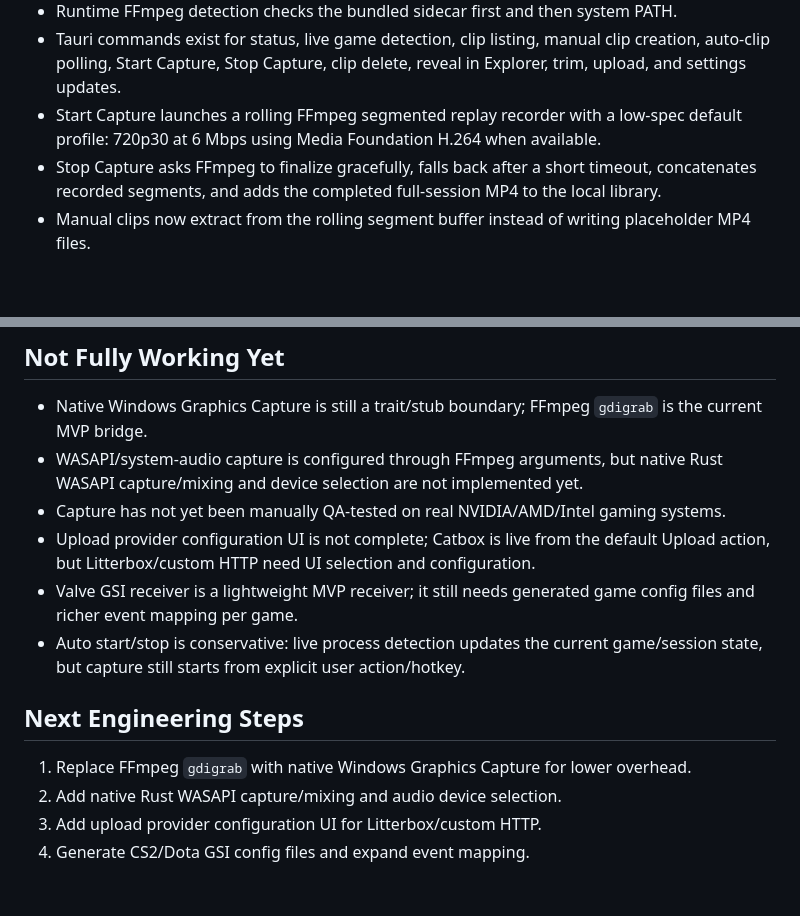
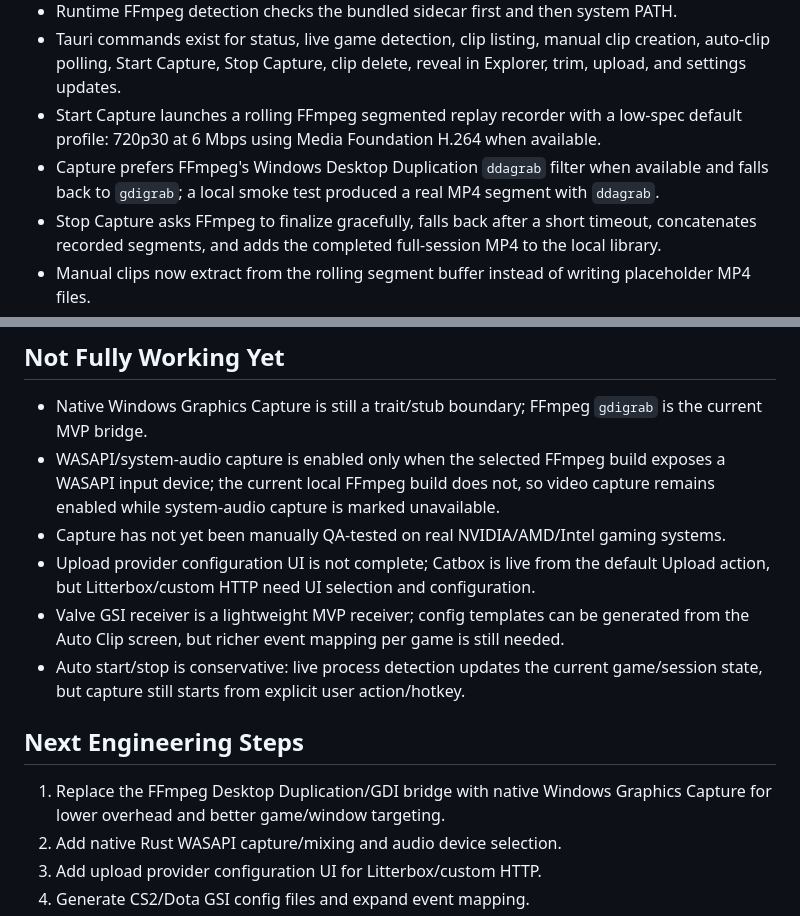
Before and after one commit to Alvin-Zilverstand/clipforge-game-clipper, a Markdown page: docs/implementation-status.md, 2 parts joined by grey strips. Drawn GitHub-style; blank space fills up the shorter version.

Commit message:
Document Desktop Duplication capture path

```diff
--- a/docs/implementation-status.md
+++ b/docs/implementation-status.md
@@ -10,6 +10,7 @@
 - Runtime FFmpeg detection checks the bundled sidecar first and then system PATH.
 - Tauri commands exist for status, live game detection, clip listing, manual clip creation, auto-clip polling, Start Capture, Stop Capture, clip delete, reveal in Explorer, trim, upload, and settings updates.
 - Start Capture launches a rolling FFmpeg segmented replay recorder with a low-spec default profile: 720p30 at 6 Mbps using Media Foundation H.264 when available.
+- Capture prefers FFmpeg's Windows Desktop Duplication `ddagrab` filter when available and falls back to `gdigrab`; a local smoke test produced a real MP4 segment with `ddagrab`.
 - Stop Capture asks FFmpeg to finalize gracefully, falls back after a short timeout, concatenates recorded segments, and adds the completed full-session MP4 to the local library.
 - Manual clips now extract from the rolling segment buffer instead of writing placeholder MP4 files.
 - Auto clips now use the same segment extraction/thumbnail pipeline as manual clips.
@@ -34,15 +35,15 @@
 ## Not Fully Working Yet
 
 - Native Windows Graphics Capture is still a trait/stub boundary; FFmpeg `gdigrab` is the current MVP bridge.
-- WASAPI/system-audio capture is configured through FFmpeg arguments, but native Rust WASAPI capture/mixing and device selection are not implemented yet.
+- WASAPI/system-audio capture is enabled only when the selected FFmpeg build exposes a WASAPI input device; the current local FFmpeg build does not, so video capture remains enabled while system-audio capture is marked unavailable.
 - Capture has not yet been manually QA-tested on real NVIDIA/AMD/Intel gaming systems.
 - Upload provider configuration UI is not complete; Catbox is live from the default Upload action, but Litterbox/custom HTTP need UI selection and configuration.
-- Valve GSI receiver is a lightweight MVP receiver; it still needs generated game config files and richer event mapping per game.
+- Valve GSI receiver is a lightweight MVP receiver; config templates can be generated from the Auto Clip screen, but richer event mapping per game is still needed.
 - Auto start/stop is conservative: live process detection updates the current game/session state, but capture still starts from explicit user action/hotkey.
 
 ## Next Engineering Steps
 
-1. Replace FFmpeg `gdigrab` with native Windows Graphics Capture for lower overhead.
+1. Replace the FFmpeg Desktop Duplication/GDI bridge with native Windows Graphics Capture for lower overhead and better game/window targeting.
 2. Add native Rust WASAPI capture/mixing and audio device selection.
 3. Add upload provider configuration UI for Litterbox/custom HTTP.
 4. Generate CS2/Dota GSI config files and expand event mapping.
```
